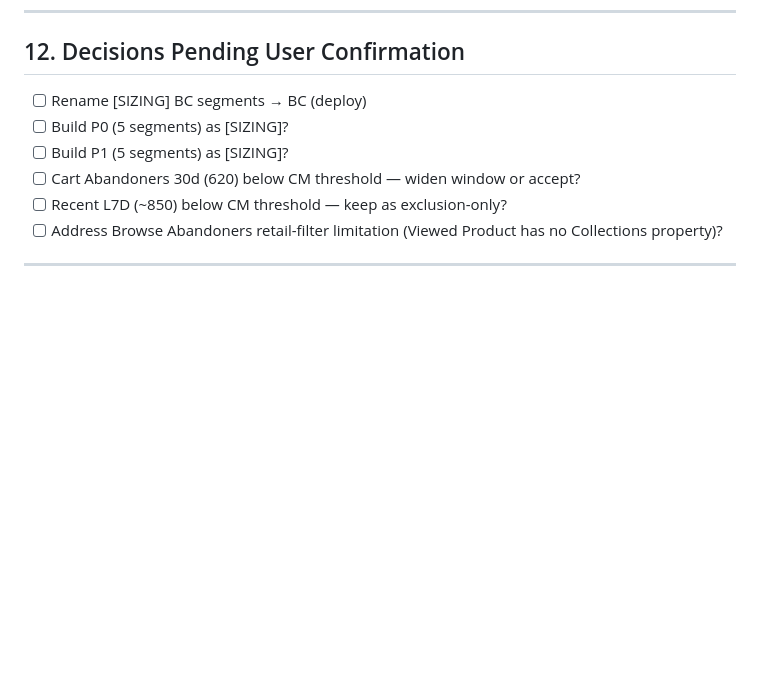
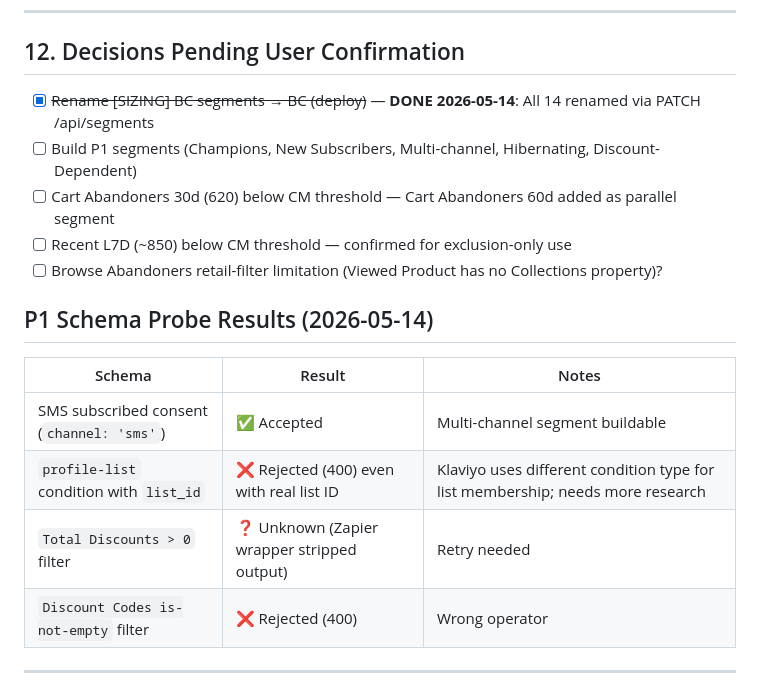
Before and after one commit to harpreets0606-del/pantrypilot, a Markdown page: bargain-chemist-analysis.md, the part around the change. Drawn GitHub-style; blank space fills up the shorter version.

Commit message:
Deploy 14 BC segments + P1 schema probe results
- Renamed all 14 [SIZING] BC segments to drop prefix (production state)
- SMS subscribed consent schema confirmed working (Multi-channel buildable)
- profile-list condition rejected (400) even with valid list ID — needs more research
- Discount Codes filter operator wrong; Total Discounts filter unverified

https://claude.ai/code/session_01WYgfB4HDPVmjygUHumZrcy

```diff
--- a/bargain-chemist-analysis.md
+++ b/bargain-chemist-analysis.md
@@ -306,12 +306,20 @@ Allergy, Baby, Cold & Flu, Cosmetics, First Aid, Fragrance, Hair, Household, Per
 
 ## 12. Decisions Pending User Confirmation
 
-- [ ] Rename [SIZING] BC segments → BC (deploy)
-- [ ] Build P0 (5 segments) as [SIZING]?
-- [ ] Build P1 (5 segments) as [SIZING]?
-- [ ] Cart Abandoners 30d (620) below CM threshold — widen window or accept?
-- [ ] Recent L7D (~850) below CM threshold — keep as exclusion-only?
-- [ ] Address Browse Abandoners retail-filter limitation (Viewed Product has no Collections property)?
+- [x] ~~Rename [SIZING] BC segments → BC (deploy)~~ — **DONE 2026-05-14**: All 14 renamed via PATCH /api/segments
+- [ ] Build P1 segments (Champions, New Subscribers, Multi-channel, Hibernating, Discount-Dependent)
+- [ ] Cart Abandoners 30d (620) below CM threshold — Cart Abandoners 60d added as parallel segment
+- [ ] Recent L7D (~850) below CM threshold — confirmed for exclusion-only use
+- [ ] Browse Abandoners retail-filter limitation (Viewed Product has no Collections property)?
+
+## P1 Schema Probe Results (2026-05-14)
+
+| Schema | Result | Notes |
+|---|---|---|
+| SMS subscribed consent (`channel: 'sms'`) | ✅ Accepted | Multi-channel segment buildable |
+| `profile-list` condition with `list_id` | ❌ Rejected (400) even with real list ID | Klaviyo uses different condition type for list membership; needs more research |
+| `Total Discounts > 0` filter | ❓ Unknown (Zapier wrapper stripped output) | Retry needed |
+| `Discount Codes is-not-empty` filter | ❌ Rejected (400) | Wrong operator |
 
 ---
 
```
